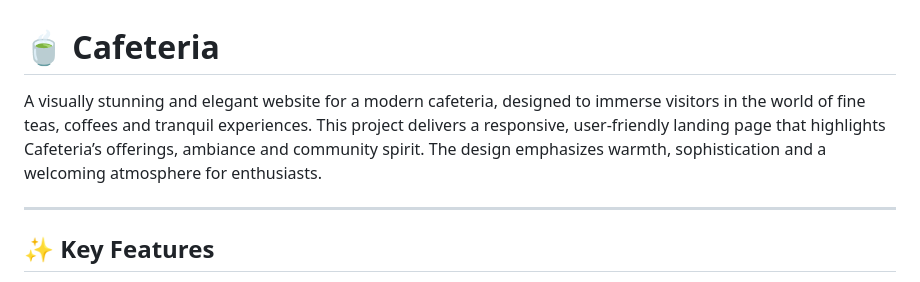
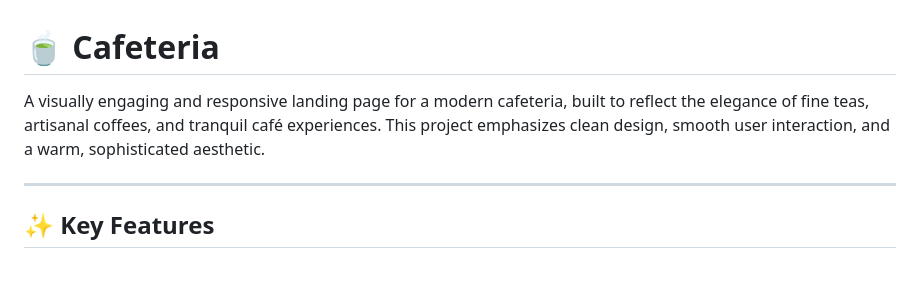
Before and after one commit to zahid-official/practice-11-cafeteria, a Markdown page: readme.md, the part around the change. Drawn GitHub-style.

```diff
--- a/readme.md
+++ b/readme.md
@@ -1,6 +1,6 @@
  # 🍵 Cafeteria
 
-A visually stunning and elegant website for a modern cafeteria, designed to immerse visitors in the world of fine teas, coffees and tranquil experiences. This project delivers a responsive, user-friendly landing page that highlights Cafeteria’s offerings, ambiance and community spirit. The design emphasizes warmth, sophistication and a welcoming atmosphere for enthusiasts.
+A visually engaging and responsive landing page for a modern cafeteria, built to reflect the elegance of fine teas, artisanal coffees, and tranquil café experiences. This project emphasizes clean design, smooth user interaction, and a warm, sophisticated aesthetic.
 
 ---
 
```
